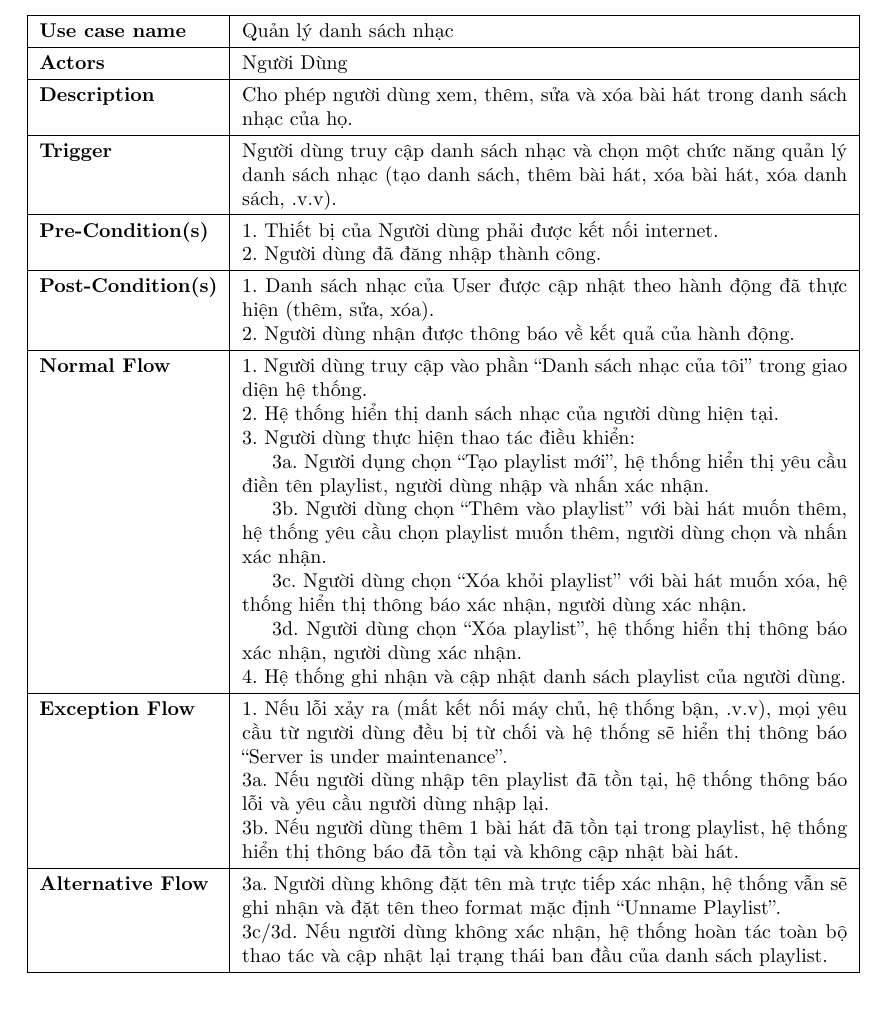
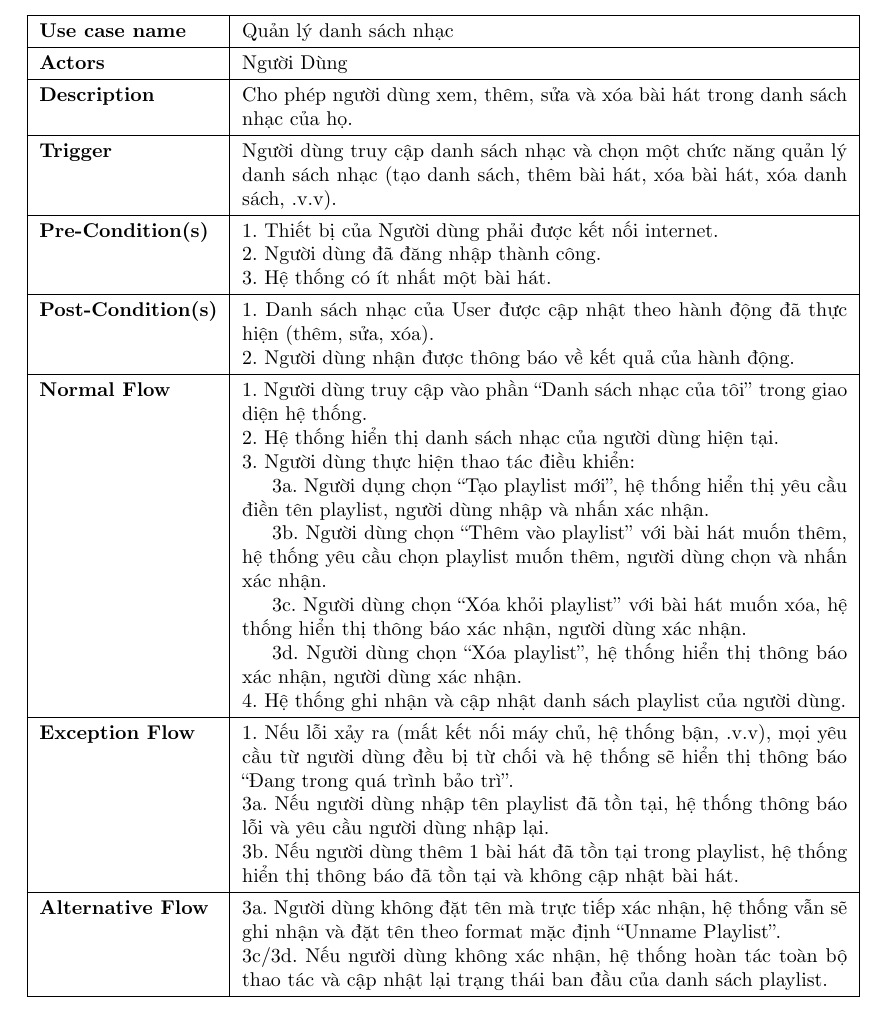
Before and after one commit to phuvi301/DOAN-CNPM, a LaTeX document (report.tex): part of page 10 of 11, cut so that both start at the same text. Compiled offline with pdfLaTeX.

Commit message:
Fix English word in Playlist usecase

```diff
--- a/report.tex
+++ b/report.tex
@@ -404,7 +404,8 @@ KHOA KHOA HỌC VÀ KỸ THUẬT MÁY TÍNH\\
 \textbf{Trigger}       & Người dùng truy cập danh sách nhạc và chọn một chức năng quản lý danh sách nhạc (tạo danh sách, thêm bài hát, xóa bài hát, xóa danh sách, .v.v). \\ \hline
 \textbf{Pre-Condition(s)}
 & 1. Thiết bị của Người dùng phải được kết nối internet. \newline
-  2. Người dùng đã đăng nhập thành công. \\ \hline
+  2. Người dùng đã đăng nhập thành công. \newline
+  3. Hệ thống có ít nhất một bài hát. \\ \hline
 \textbf{Post-Condition(s)}
 & 1. Danh sách nhạc của User được cập nhật theo hành động đã thực hiện (thêm, sửa, xóa). \newline
   2. Người dùng nhận được thông báo về kết quả của hành động. \\ \hline
@@ -418,7 +419,7 @@ KHOA KHOA HỌC VÀ KỸ THUẬT MÁY TÍNH\\
   \cach 3d. Người dùng chọn ``Xóa playlist'', hệ thống hiển thị thông báo xác nhận, người dùng xác nhận. \newline
   4. Hệ thống ghi nhận và cập nhật danh sách playlist của người dùng. \\ \hline
 \textbf{Exception Flow}
-& 1. Nếu lỗi xảy ra (mất kết nối máy chủ, hệ thống bận, .v.v), mọi yêu cầu từ người dùng đều bị từ chối và hệ thống sẽ hiển thị thông báo ``Server is under maintenance''. \newline
+& 1. Nếu lỗi xảy ra (mất kết nối máy chủ, hệ thống bận, .v.v), mọi yêu cầu từ người dùng đều bị từ chối và hệ thống sẽ hiển thị thông báo ``Đang trong quá trình bảo trì''. \newline
   3a. Nếu người dùng nhập tên playlist đã tồn tại, hệ thống thông báo lỗi và yêu cầu người dùng nhập lại. \newline
   3b. Nếu người dùng thêm 1 bài hát đã tồn tại trong playlist, hệ thống hiển thị thông báo đã tồn tại và không cập nhật bài hát. \\ \hline
 \textbf{Alternative Flow}
```
Also changed, not shown: report.pdf.
